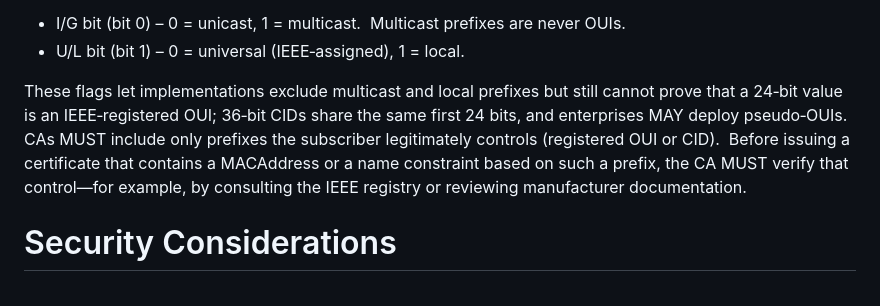
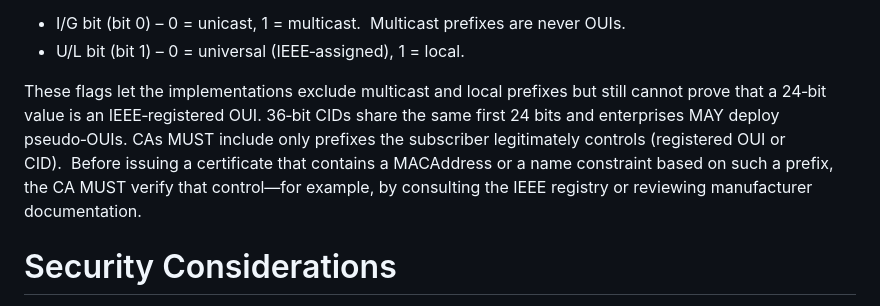
Before and after one commit to CBonnell/draft-housley-lamps-macaddress-on, a Markdown page: draft-housley-lamps-macaddress-on.md, the part around the change. Drawn GitHub-style.

```diff
--- a/draft-housley-lamps-macaddress-on.md
+++ b/draft-housley-lamps-macaddress-on.md
@@ -104,7 +104,7 @@ The first octet of a MAC address contains two flag bits.
 - I/G bit (bit 0) – 0 = unicast, 1 = multicast.  Multicast prefixes are never OUIs.
 - U/L bit (bit 1) – 0 = universal (IEEE‑assigned), 1 = local.
 
-These flags let implementations exclude multicast and local prefixes but still cannot prove that a 24‑bit value is an IEEE‑registered OUI; 36‑bit CIDs share the same first 24 bits, and enterprises MAY deploy pseudo‑OUIs. CAs MUST include only prefixes the subscriber legitimately controls (registered OUI or CID).  Before issuing a certificate that contains a MACAddress or a name constraint based on such a prefix, the CA MUST verify that control—for example, by consulting the IEEE registry or reviewing manufacturer documentation.
+These flags let the implementations exclude multicast and local prefixes but still cannot prove that a 24‑bit value is an IEEE‑registered OUI. 36‑bit CIDs share the same first 24 bits and enterprises MAY deploy pseudo‑OUIs. CAs MUST include only prefixes the subscriber legitimately controls (registered OUI or CID).  Before issuing a certificate that contains a MACAddress or a name constraint based on such a prefix, the CA MUST verify that control—for example, by consulting the IEEE registry or reviewing manufacturer documentation.
 
 # Security Considerations
 
```
